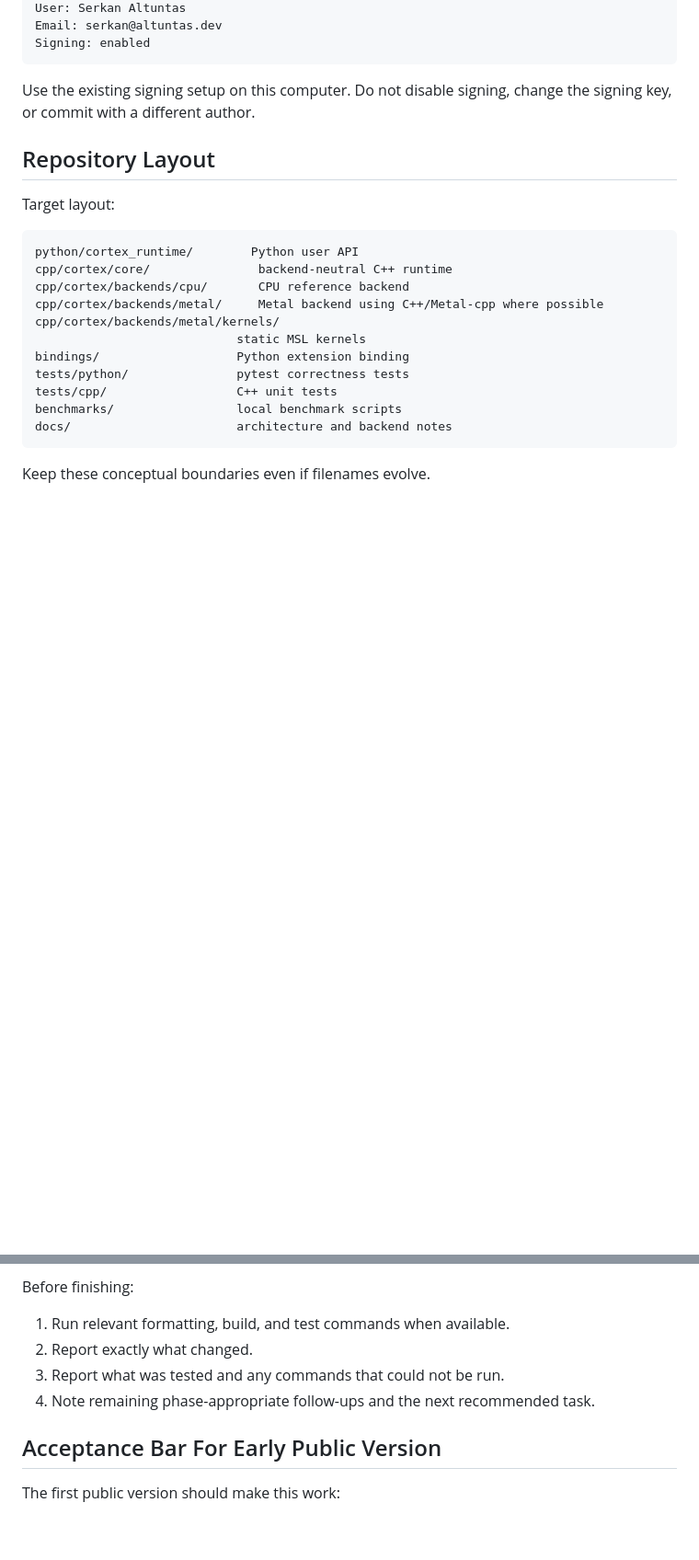
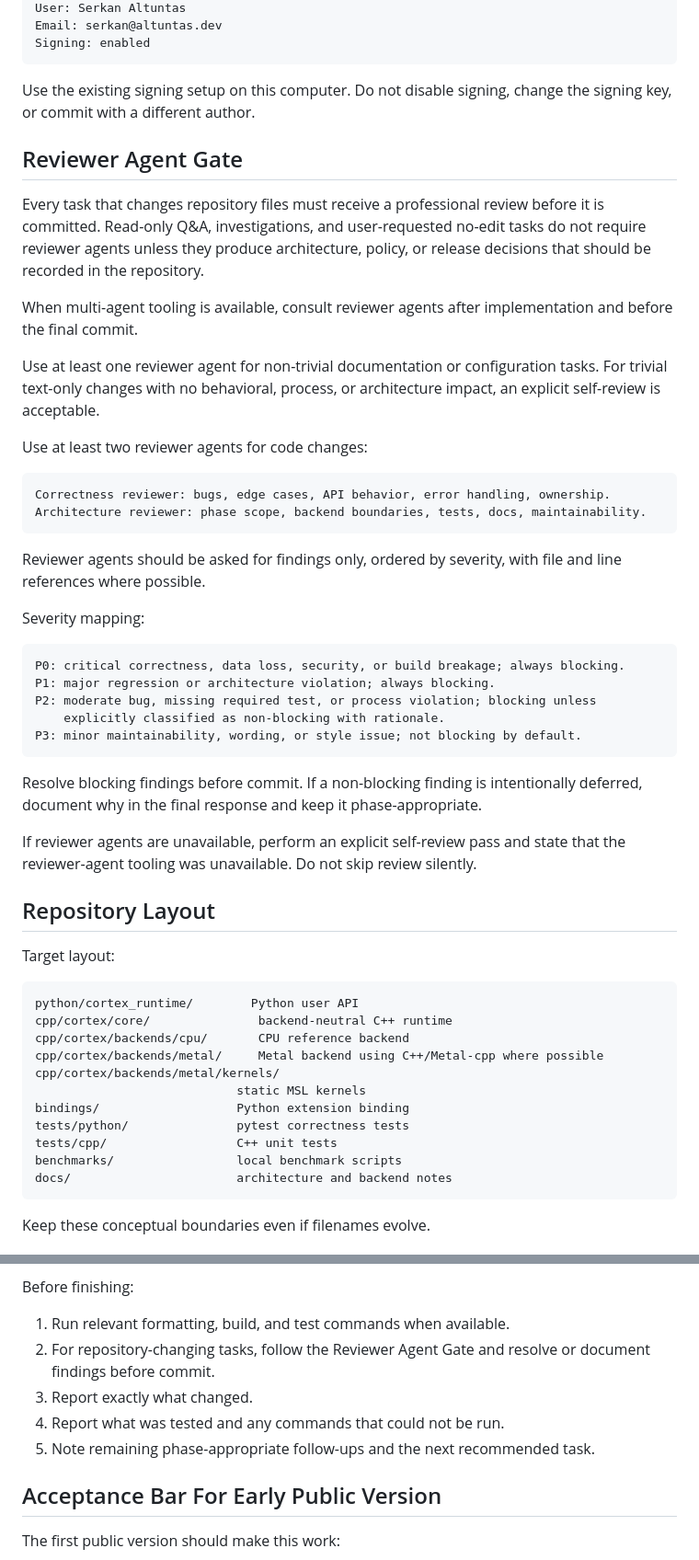
Before and after one commit to serkanaltuntas/tensor.cx, a Markdown page: AGENTS.md, 2 parts joined by grey strips. Shown at 92% size. Drawn GitHub-style; blank space fills up the shorter version.

Commit message:
Require reviewer agents before commits

````diff
--- a/AGENTS.md
+++ b/AGENTS.md
@@ -112,6 +112,48 @@ Signing: enabled
 
 Use the existing signing setup on this computer. Do not disable signing, change
 the signing key, or commit with a different author.
+
+## Reviewer Agent Gate
+
+Every task that changes repository files must receive a professional review
+before it is committed. Read-only Q&A, investigations, and user-requested
+no-edit tasks do not require reviewer agents unless they produce architecture,
+policy, or release decisions that should be recorded in the repository.
+
+When multi-agent tooling is available, consult reviewer agents after
+implementation and before the final commit.
+
+Use at least one reviewer agent for non-trivial documentation or configuration
+tasks. For trivial text-only changes with no behavioral, process, or
+architecture impact, an explicit self-review is acceptable.
+
+Use at least two reviewer agents for code changes:
+
+```text
+Correctness reviewer: bugs, edge cases, API behavior, error handling, ownership.
+Architecture reviewer: phase scope, backend boundaries, tests, docs, maintainability.
+```
+
+Reviewer agents should be asked for findings only, ordered by severity, with
+file and line references where possible.
+
+Severity mapping:
+
+```text
+P0: critical correctness, data loss, security, or build breakage; always blocking.
+P1: major regression or architecture violation; always blocking.
+P2: moderate bug, missing required test, or process violation; blocking unless
+    explicitly classified as non-blocking with rationale.
+P3: minor maintainability, wording, or style issue; not blocking by default.
+```
+
+Resolve blocking findings before commit. If a non-blocking finding is
+intentionally deferred, document why in the final response and keep it
+phase-appropriate.
+
+If reviewer agents are unavailable, perform an explicit self-review pass and
+state that the reviewer-agent tooling was unavailable. Do not skip review
+silently.
 
 ## Repository Layout
 
@@ -439,9 +481,11 @@ While editing:
 Before finishing:
 
 1. Run relevant formatting, build, and test commands when available.
-2. Report exactly what changed.
-3. Report what was tested and any commands that could not be run.
-4. Note remaining phase-appropriate follow-ups and the next recommended task.
+2. For repository-changing tasks, follow the Reviewer Agent Gate and resolve or
+   document findings before commit.
+3. Report exactly what changed.
+4. Report what was tested and any commands that could not be run.
+5. Note remaining phase-appropriate follow-ups and the next recommended task.
 
 ## Acceptance Bar For Early Public Version
 
````
